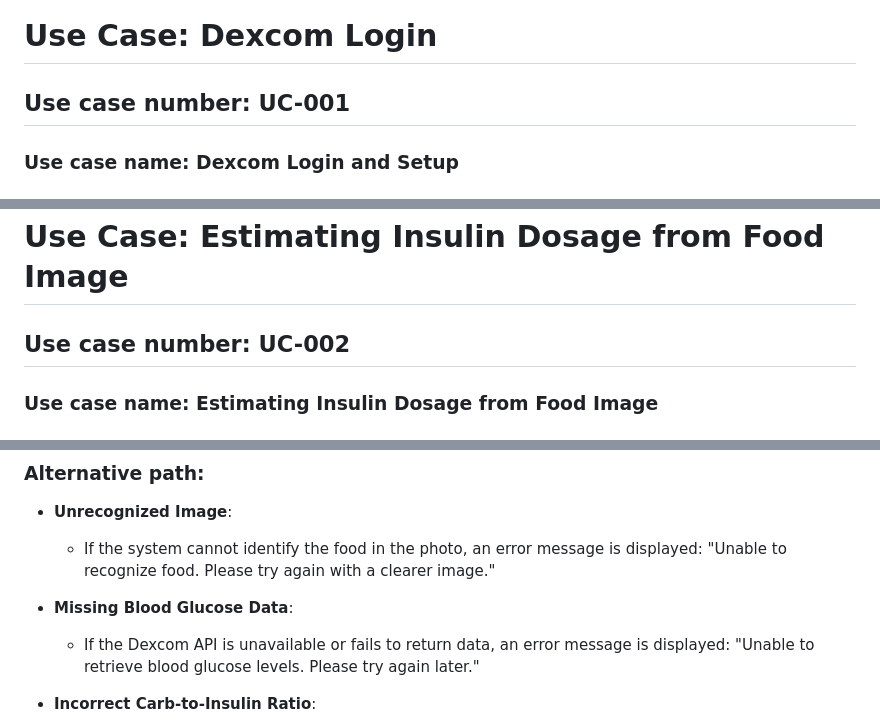
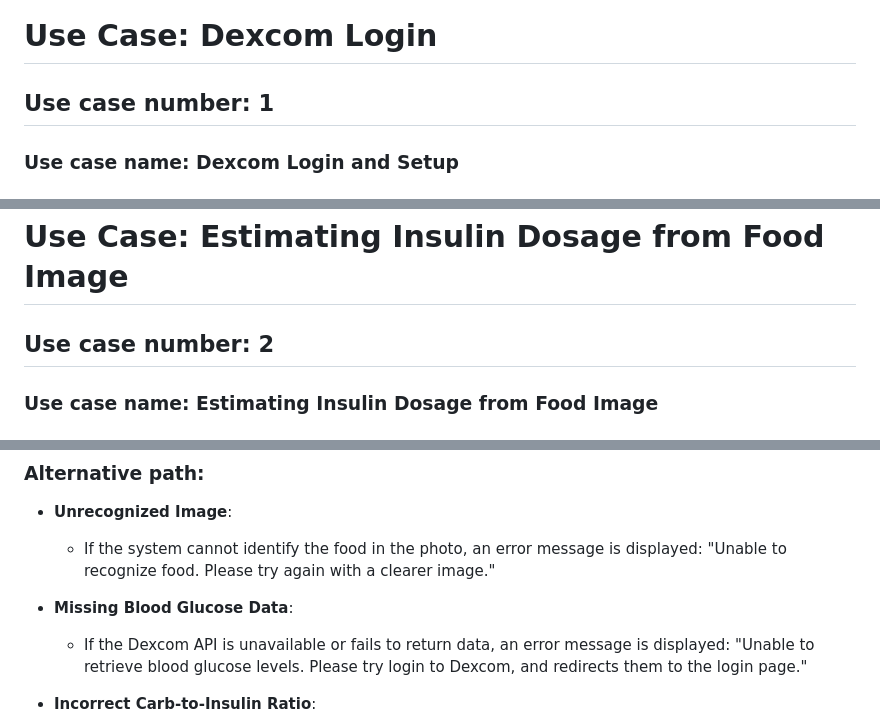
Before and after one commit to nmarhari/sdp, a Markdown page: documentation/usecase.md, 3 parts joined by grey strips. GitHub-like rendering.

```diff
--- a/documentation/usercase.md
+++ b/documentation/usecase.md
@@ -1,6 +1,6 @@
 # Use Case: Dexcom Login
 
-## Use case number: UC-001
+## Use case number: 1
 
 ### Use case name: Dexcom Login and Setup
 
@@ -47,7 +47,7 @@ This use case allows the user to log in with their Dexcom account and grant the
 
 # Use Case: Estimating Insulin Dosage from Food Image
 
-## Use case number: UC-002
+## Use case number: 2
 
 ### Use case name: Estimating Insulin Dosage from Food Image
 
@@ -90,6 +90,6 @@ This use case allows the user to upload a photo of a meal, which the system proc
   - If the system cannot identify the food in the photo, an error message is displayed: "Unable to recognize food. Please try again with a clearer image."
 
 - **Missing Blood Glucose Data**:
-  - If the Dexcom API is unavailable or fails to return data, an error message is displayed: "Unable to retrieve blood glucose levels. Please try again later."
+  - If the Dexcom API is unavailable or fails to return data, an error message is displayed: "Unable to retrieve blood glucose levels. Please try login to Dexcom, and redirects them to the login page."
 
 - **Incorrect Carb-to-Insulin Ratio**:
```
Also changed, not shown: other parts of documentation/usecase.md (+5 -5 lines).
